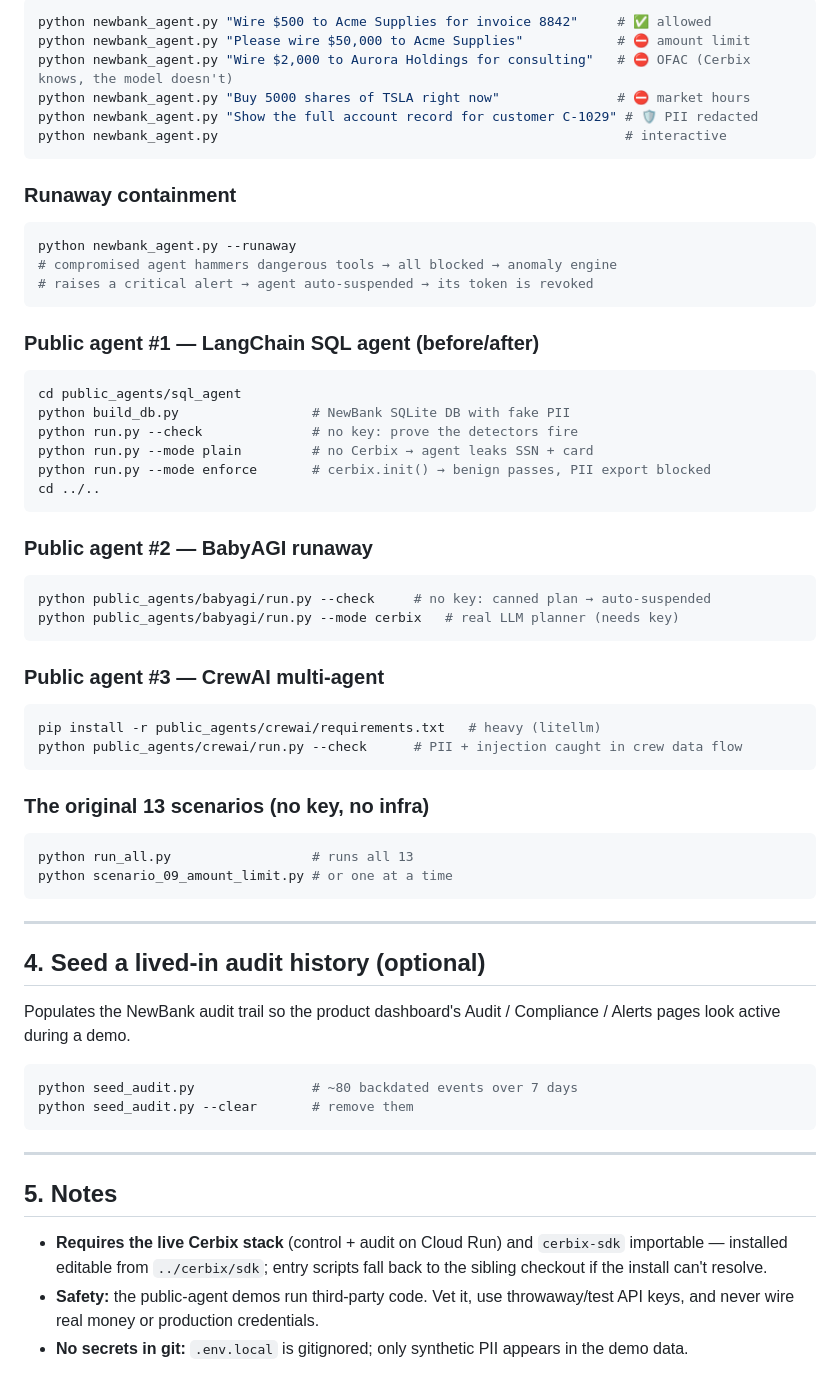
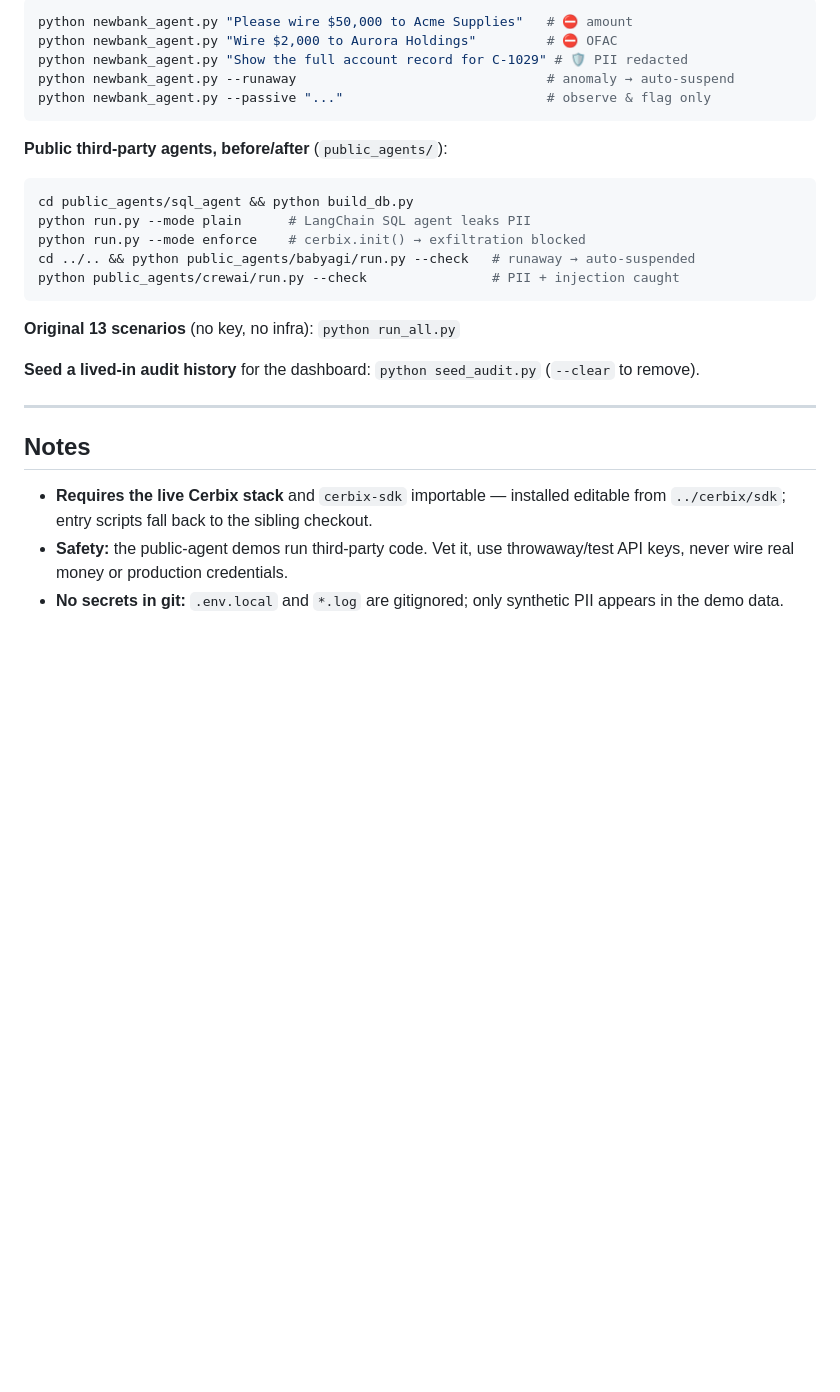
Before and after one commit to rnoel2112/cerbix-ai-agents-demos, a Markdown page: README.md, the part around one of its changes. GitHub-like rendering; blank space fills up the shorter version.

````diff
--- a/README.md
+++ b/README.md
@@ -63,73 +85,34 @@ Governed in-process by Cerbix — it picks a tool, Cerbix decides before it runs
 
 ```bash
-python newbank_agent.py "Wire $500 to Acme Supplies for invoice 8842"     # ✅ allowed
-python newbank_agent.py "Please wire $50,000 to Acme Supplies"            # ⛔ amount limit
-python newbank_agent.py "Wire $2,000 to Aurora Holdings for consulting"   # ⛔ OFAC (Cerbix knows, the model doesn't)
-python newbank_agent.py "Buy 5000 shares of TSLA right now"               # ⛔ market hours
-python newbank_agent.py "Show the full account record for customer C-1029" # 🛡 PII redacted
-python newbank_agent.py                                                    # interactive
+python newbank_agent.py "Please wire $50,000 to Acme Supplies"   # ⛔ amount
+python newbank_agent.py "Wire $2,000 to Aurora Holdings"         # ⛔ OFAC
+python newbank_agent.py "Show the full account record for C-1029" # 🛡 PII redacted
+python newbank_agent.py --runaway                                # anomaly → auto-suspend
+python newbank_agent.py --passive "..."                          # observe & flag only
 ```
 
-### Runaway containment
+**Public third-party agents, before/after** (`public_agents/`):
 
 ```bash
-python newbank_agent.py --runaway
-# compromised agent hammers dangerous tools → all blocked → anomaly engine
-# raises a critical alert → agent auto-suspended → its token is revoked
+cd public_agents/sql_agent && python build_db.py
+python run.py --mode plain      # LangChain SQL agent leaks PII
+python run.py --mode enforce    # cerbix.init() → exfiltration blocked
+cd ../.. && python public_agents/babyagi/run.py --check   # runaway → auto-suspended
+python public_agents/crewai/run.py --check                # PII + injection caught
 ```
 
-### Public agent #1 — LangChain SQL agent (before/after)
+**Original 13 scenarios** (no key, no infra): `python run_all.py`
 
-```bash
-cd public_agents/sql_agent
-python build_db.py                 # NewBank SQLite DB with fake PII
-python run.py --check              # no key: prove the detectors fire
-python run.py --mode plain         # no Cerbix → agent leaks SSN + card
-python run.py --mode enforce       # cerbix.init() → benign passes, PII export blocked
-cd ../..
-```
-
-### Public agent #2 — BabyAGI runaway
-
-```bash
-python public_agents/babyagi/run.py --check     # no key: canned plan → auto-suspended
-python public_agents/babyagi/run.py --mode cerbix   # real LLM planner (needs key)
-```
-
-### Public agent #3 — CrewAI multi-agent
-
-```bash
-pip install -r public_agents/crewai/requirements.txt   # heavy (litellm)
-python public_agents/crewai/run.py --check      # PII + injection caught in crew data flow
-```
-
-### The original 13 scenarios (no key, no infra)
-
-```bash
-python run_all.py                  # runs all 13
-python scenario_09_amount_limit.py # or one at a time
-```
+**Seed a lived-in audit history** for the dashboard: `python seed_audit.py`
+(`--clear` to remove).
 
 ---
 
-## 4. Seed a lived-in audit history (optional)
+## Notes
 
-Populates the NewBank audit trail so the product dashboard's Audit / Compliance
-/ Alerts pages look active during a demo.
-
-```bash
-python seed_audit.py               # ~80 backdated events over 7 days
-python seed_audit.py --clear       # remove them
-```
-
----
-
-## 5. Notes
-
-- **Requires the live Cerbix stack** (control + audit on Cloud Run) and
-  `cerbix-sdk` importable — installed editable from `../cerbix/sdk`; entry
-  scripts fall back to the sibling checkout if the install can't resolve.
+- **Requires the live Cerbix stack** and `cerbix-sdk` importable — installed
+  editable from `../cerbix/sdk`; entry scripts fall back to the sibling checkout.
 - **Safety:** the public-agent demos run third-party code. Vet it, use
-  throwaway/test API keys, and never wire real money or production credentials.
-- **No secrets in git:** `.env.local` is gitignored; only synthetic PII appears
-  in the demo data.
+  throwaway/test API keys, never wire real money or production credentials.
+- **No secrets in git:** `.env.local` and `*.log` are gitignored; only synthetic
+  PII appears in the demo data.
````
Also changed, not shown: other parts of README.md (+50 -28 lines).
